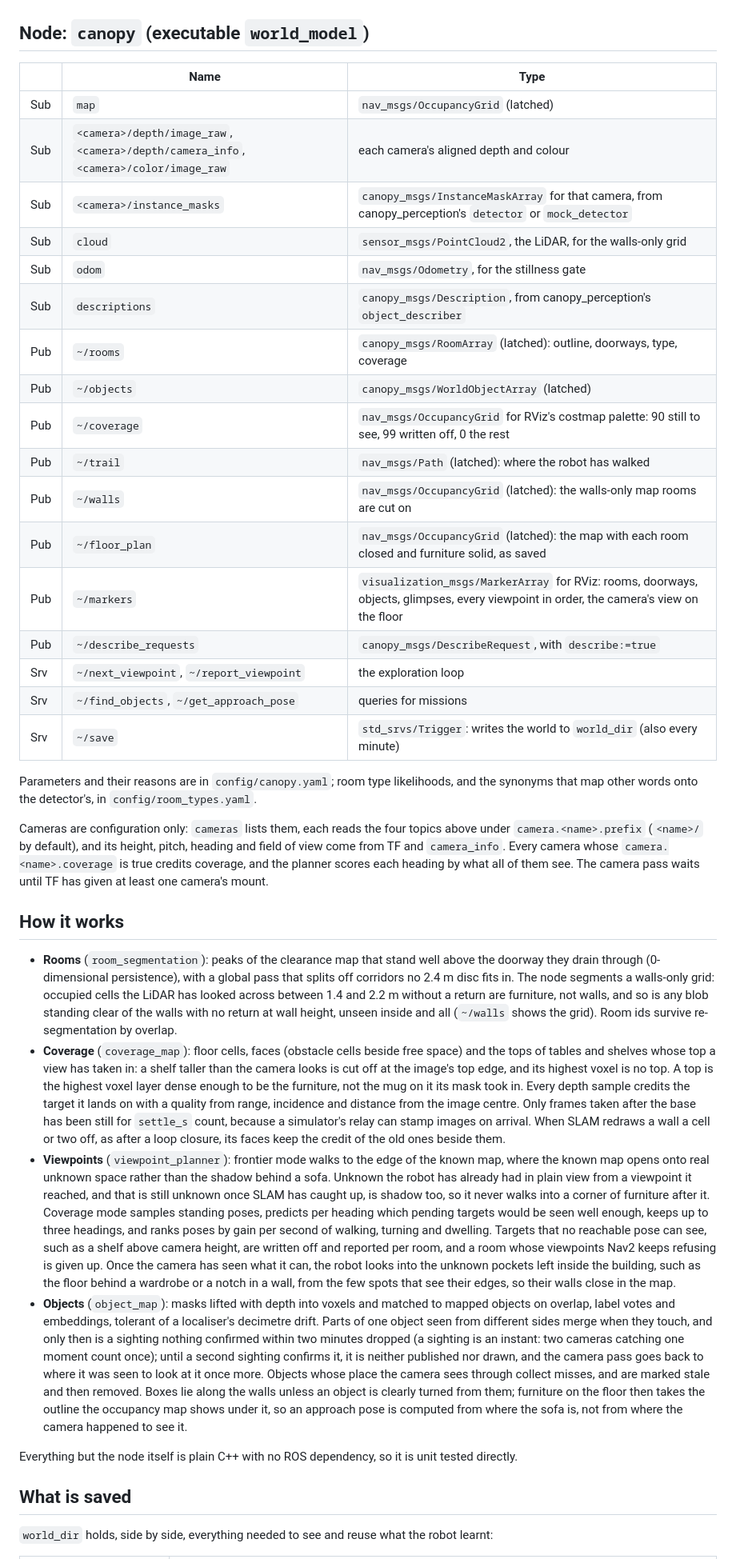
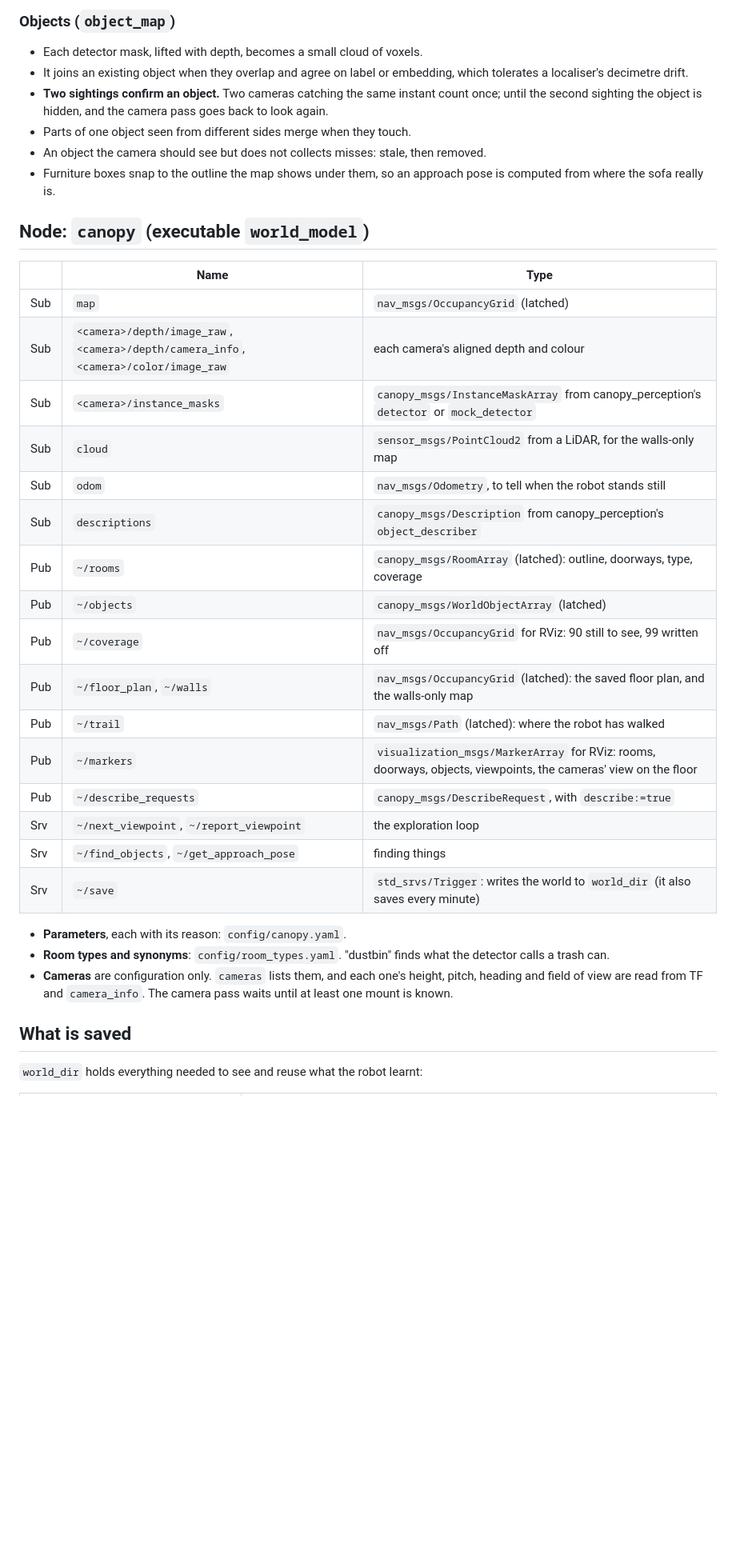
Before and after one commit to Adyansh04/canopy, a Markdown page: canopy/README.md, the part around the change printed below. Shown: that part at 80% size. Rendered like a GitHub page; blank space fills up the shorter version.

```diff
--- a/canopy/README.md
+++ b/canopy/README.md
@@ -7,3 +59,14 @@ missions name targets instead of carrying coordinates.
+### Objects (`object_map`)
+
+- Each detector mask, lifted with depth, becomes a small cloud of voxels.
+- It joins an existing object when they overlap and agree on label or embedding, which tolerates
+  a localiser's decimetre drift.
+- **Two sightings confirm an object.** Two cameras catching the same instant count once; until the
+  second sighting the object is hidden, and the camera pass goes back to look again.
+- Parts of one object seen from different sides merge when they touch.
+- An object the camera should see but does not collects misses: stale, then removed.
+- Furniture boxes snap to the outline the map shows under them, so an approach pose is computed
+  from where the sofa really is.
 
 ## Node: `canopy` (executable `world_model`)
 
@@ -11,72 +74,29 @@ missions name targets instead of carrying coordinates.
 |---|---|---|
 | Sub | `map` | `nav_msgs/OccupancyGrid` (latched) |
 | Sub | `<camera>/depth/image_raw`, `<camera>/depth/camera_info`, `<camera>/color/image_raw` | each camera's aligned depth and colour |
-| Sub | `<camera>/instance_masks` | `canopy_msgs/InstanceMaskArray` for that camera, from canopy_perception's `detector` or `mock_detector` |
-| Sub | `cloud` | `sensor_msgs/PointCloud2`, the LiDAR, for the walls-only grid |
-| Sub | `odom` | `nav_msgs/Odometry`, for the stillness gate |
-| Sub | `descriptions` | `canopy_msgs/Description`, from canopy_perception's `object_describer` |
+| Sub | `<camera>/instance_masks` | `canopy_msgs/InstanceMaskArray` from canopy_perception's `detector` or `mock_detector` |
+| Sub | `cloud` | `sensor_msgs/PointCloud2` from a LiDAR, for the walls-only map |
+| Sub | `odom` | `nav_msgs/Odometry`, to tell when the robot stands still |
+| Sub | `descriptions` | `canopy_msgs/Description` from canopy_perception's `object_describer` |
 | Pub | `~/rooms` | `canopy_msgs/RoomArray` (latched): outline, doorways, type, coverage |
 | Pub | `~/objects` | `canopy_msgs/WorldObjectArray` (latched) |
-| Pub | `~/coverage` | `nav_msgs/OccupancyGrid` for RViz's costmap palette: 90 still to see, 99 written off, 0 the rest |
+| Pub | `~/coverage` | `nav_msgs/OccupancyGrid` for RViz: 90 still to see, 99 written off |
+| Pub | `~/floor_plan`, `~/walls` | `nav_msgs/OccupancyGrid` (latched): the saved floor plan, and the walls-only map |
 | Pub | `~/trail` | `nav_msgs/Path` (latched): where the robot has walked |
-| Pub | `~/walls` | `nav_msgs/OccupancyGrid` (latched): the walls-only map rooms are cut on |
-| Pub | `~/floor_plan` | `nav_msgs/OccupancyGrid` (latched): the map with each room closed and furniture solid, as saved |
-| Pub | `~/markers` | `visualization_msgs/MarkerArray` for RViz: rooms, doorways, objects, glimpses, every viewpoint in order, the camera's view on the floor |
+| Pub | `~/markers` | `visualization_msgs/MarkerArray` for RViz: rooms, doorways, objects, viewpoints, the cameras' view on the floor |
 | Pub | `~/describe_requests` | `canopy_msgs/DescribeRequest`, with `describe:=true` |
 | Srv | `~/next_viewpoint`, `~/report_viewpoint` | the exploration loop |
-| Srv | `~/find_objects`, `~/get_approach_pose` | queries for missions |
-| Srv | `~/save` | `std_srvs/Trigger`: writes the world to `world_dir` (also every minute) |
+| Srv | `~/find_objects`, `~/get_approach_pose` | finding things |
+| Srv | `~/save` | `std_srvs/Trigger`: writes the world to `world_dir` (it also saves every minute) |
 
-Parameters and their reasons are in `config/canopy.yaml`; room type likelihoods, and the synonyms
-that map other words onto the detector's, in `config/room_types.yaml`.
-
-Cameras are configuration only: `cameras` lists them, each reads the four topics above under
-`camera.<name>.prefix` (`<name>/` by default), and its height, pitch, heading and field of view
-come from TF and `camera_info`. Every camera whose `camera.<name>.coverage` is true credits
-coverage, and the planner scores each heading by what all of them see. The camera pass waits
-until TF has given at least one camera's mount.
-
-## How it works
-
-- **Rooms** (`room_segmentation`): peaks of the clearance map that stand well above the doorway
-  they drain through (0-dimensional persistence), with a global pass that splits off corridors
-  no 2.4 m disc fits in. The node segments a walls-only grid: occupied cells the LiDAR has looked
-  across between 1.4 and 2.2 m without a return are furniture, not walls, and so is any blob
-  standing clear of the walls with no return at wall height, unseen inside and all (`~/walls`
-  shows the grid). Room ids survive re-segmentation by overlap.
-- **Coverage** (`coverage_map`): floor cells, faces (obstacle cells beside free space) and the tops
-  of tables and shelves whose top a view has taken in: a shelf taller than the camera looks is cut
-  off at the image's top edge, and its highest voxel is no top. A top is the highest voxel layer
-  dense enough to be the furniture, not the mug on it its mask took in. Every depth sample credits the
-  target it lands on with a quality from range, incidence and distance from the image centre. Only
-  frames taken after the base has been still for `settle_s` count, because a simulator's relay can
-  stamp images on arrival. When SLAM redraws a wall a cell or two off, as after a loop closure, its faces keep
-  the credit of the old ones beside them.
-- **Viewpoints** (`viewpoint_planner`): frontier mode walks to the edge of the known map, where the
-  known map opens onto real unknown space rather than the shadow behind a sofa. Unknown the robot
-  has already had in plain view from a viewpoint it reached, and that is still unknown once SLAM has
-  caught up, is shadow too, so it never walks into a corner of furniture after it. Coverage mode
-  samples standing poses, predicts per heading which pending targets would be seen well enough,
-  keeps up to three headings, and ranks poses by gain per second of walking, turning and dwelling.
-  Targets that no reachable pose can see, such as a shelf above camera height, are written off and
-  reported per room, and a room whose viewpoints Nav2 keeps refusing is given up. Once the camera
-  has seen what it can, the robot looks into the unknown pockets left inside the building, such as
-  the floor behind a wardrobe or a notch in a wall, from the few spots that see their edges, so
-  their walls close in the map.
-- **Objects** (`object_map`): masks lifted with depth into voxels and matched to mapped objects on
-  overlap, label votes and embeddings, tolerant of a localiser's decimetre drift. Parts of one object
-  seen from different sides merge when they touch, and only then is a sighting nothing confirmed
-  within two minutes dropped (a sighting is an instant: two cameras catching one moment count
-  once); until a second sighting confirms it, it is neither published nor
-  drawn, and the camera pass goes back to where it was seen to look at it once more. Objects
-  whose place the camera sees through collect misses, and are marked
-  stale and then removed. Boxes lie along the walls unless an object is clearly turned from them;
-  furniture on the floor then takes the outline the occupancy map shows under it, so an approach
-  pose is computed from where the sofa is, not from where the camera happened to see it.
-
-Everything but the node itself is plain C++ with no ROS dependency, so it is unit tested directly.
+- **Parameters**, each with its reason: `config/canopy.yaml`.
+- **Room types and synonyms**: `config/room_types.yaml`. "dustbin" finds what the detector calls a
+  trash can.
+- **Cameras** are configuration only. `cameras` lists them, and each one's height, pitch, heading
+  and field of view are read from TF and `camera_info`. The camera pass waits until at least one
+  mount is known.
 
 ## What is saved
 
-`world_dir` holds, side by side, everything needed to see and reuse what the robot learnt:
+`world_dir` holds everything needed to see and reuse what the robot learnt:
 
```
Also changed, not shown: other parts of canopy/README.md (+84 -30 lines), README.md (+53 -22 lines), canopy/doc/README.md (+3 -0 lines), canopy/doc/viewer/camera_pass.png (added), canopy/doc/viewer/done.png (added), canopy/doc/viewer/frontier_pass.png (added).
